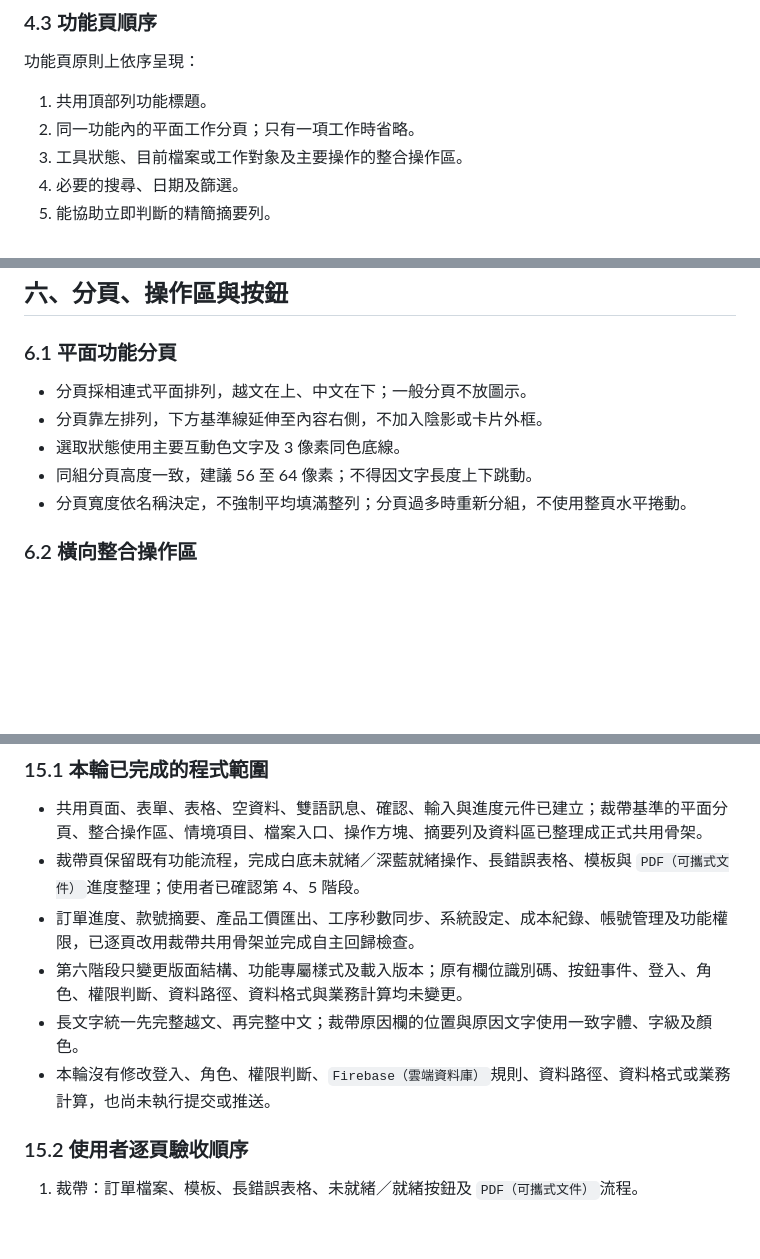
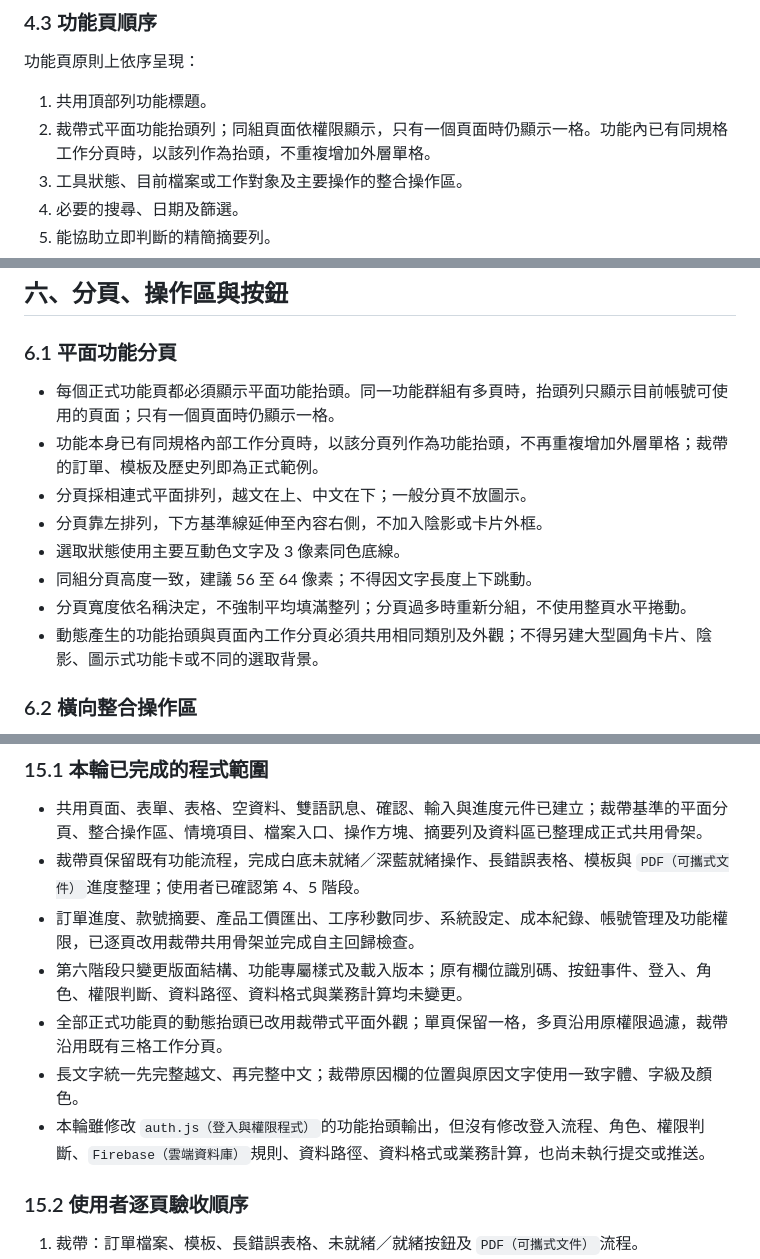
Before and after one commit to wenhsiang-arch/Process-Cost-Management-System, a Markdown page: UI設計規範與參照/介面設計規範.md, 3 parts joined by grey strips. Drawn GitHub-style; blank space fills up the shorter version.

Commit message:
補充功能頁抬頭統一規則

```diff
--- a/UI設計規範與參照/介面設計規範.md
+++ b/UI設計規範與參照/介面設計規範.md
@@ -144,7 +144,7 @@
 功能頁原則上依序呈現：
 
 1. 共用頂部列功能標題。
-2. 同一功能內的平面工作分頁；只有一項工作時省略。
+2. 裁帶式平面功能抬頭列；同組頁面依權限顯示，只有一個頁面時仍顯示一格。功能內已有同規格工作分頁時，以該列作為抬頭，不重複增加外層單格。
 3. 工具狀態、目前檔案或工作對象及主要操作的整合操作區。
 4. 必要的搜尋、日期及篩選。
 5. 能協助立即判斷的精簡摘要列。
@@ -267,11 +268,14 @@
 
 ### 6.1 平面功能分頁
 
+- 每個正式功能頁都必須顯示平面功能抬頭。同一功能群組有多頁時，抬頭列只顯示目前帳號可使用的頁面；只有一個頁面時仍顯示一格。
+- 功能本身已有同規格內部工作分頁時，以該分頁列作為功能抬頭，不再重複增加外層單格；裁帶的訂單、模板及歷史列即為正式範例。
 - 分頁採相連式平面排列，越文在上、中文在下；一般分頁不放圖示。
 - 分頁靠左排列，下方基準線延伸至內容右側，不加入陰影或卡片外框。
 - 選取狀態使用主要互動色文字及 3 像素同色底線。
 - 同組分頁高度一致，建議 56 至 64 像素；不得因文字長度上下跳動。
 - 分頁寬度依名稱決定，不強制平均填滿整列；分頁過多時重新分組，不使用整頁水平捲動。
+- 動態產生的功能抬頭與頁面內工作分頁必須共用相同類別及外觀；不得另建大型圓角卡片、陰影、圖示式功能卡或不同的選取背景。
 
 ### 6.2 橫向整合操作區
 
@@ -635,8 +641,9 @@
 - 裁帶頁保留既有功能流程，完成白底未就緒／深藍就緒操作、長錯誤表格、模板與 `PDF（可攜式文件）`進度整理；使用者已確認第 4、5 階段。
 - 訂單進度、款號摘要、產品工價匯出、工序秒數同步、系統設定、成本紀錄、帳號管理及功能權限，已逐頁改用裁帶共用骨架並完成自主回歸檢查。
 - 第六階段只變更版面結構、功能專屬樣式及載入版本；原有欄位識別碼、按鈕事件、登入、角色、權限判斷、資料路徑、資料格式與業務計算均未變更。
+- 全部正式功能頁的動態抬頭已改用裁帶式平面外觀；單頁保留一格，多頁沿用原權限過濾，裁帶沿用既有三格工作分頁。
 - 長文字統一先完整越文、再完整中文；裁帶原因欄的位置與原因文字使用一致字體、字級及顏色。
-- 本輪沒有修改登入、角色、權限判斷、`Firebase（雲端資料庫）`規則、資料路徑、資料格式或業務計算，也尚未執行提交或推送。
+- 本輪雖修改 `auth.js（登入與權限程式）`的功能抬頭輸出，但沒有修改登入流程、角色、權限判斷、`Firebase（雲端資料庫）`規則、資料路徑、資料格式或業務計算，也尚未執行提交或推送。
 
 ### 15.2 使用者逐頁驗收順序
 
```
Also changed, not shown: other parts of UI設計規範與參照/介面設計規範.md (+4 -1 lines).
